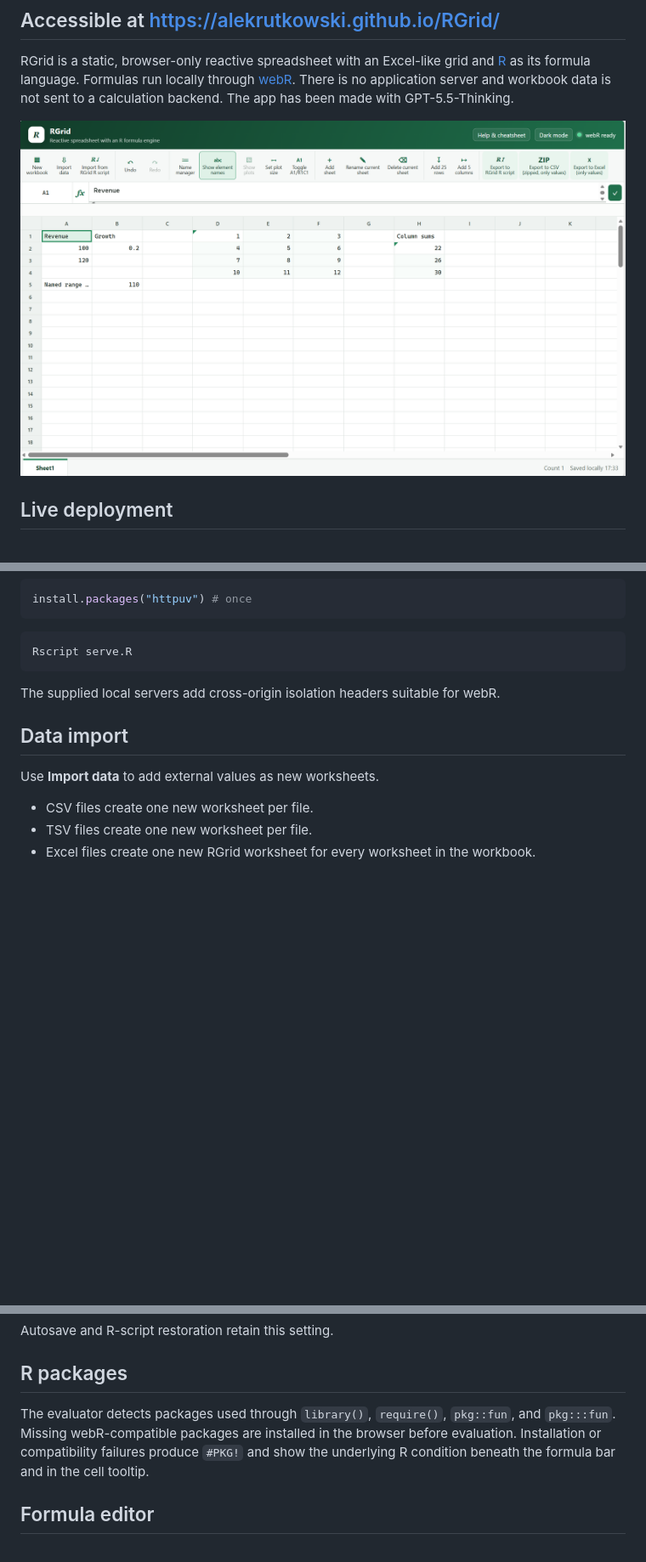
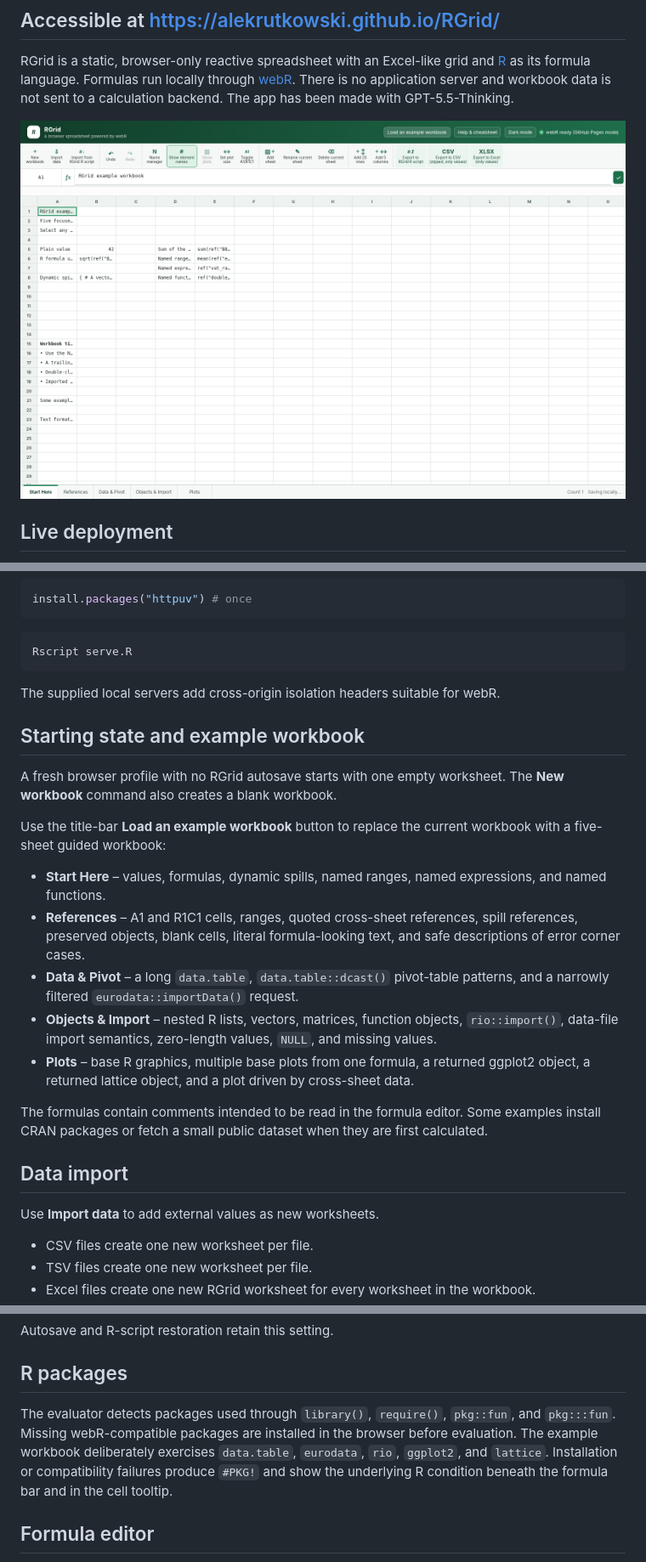
Before and after one commit to alekrutkowski/RGrid, a Markdown page: README.md, 3 parts joined by grey strips. Shown at 85% size. Rendered like a GitHub page; pictures changed too: docs/rgrid-v10.png (added); blank space fills up the shorter version.

Commit message:
fresh open = no example; added: example button, markdown in pure text cells

```diff
--- a/README.md
+++ b/README.md
@@ -4,7 +4,7 @@
 
 RGrid is a static, browser-only reactive spreadsheet with an Excel-like grid and [R](https://en.wikipedia.org/wiki/R_%28programming_language%29) as its formula language. Formulas run locally through [webR](https://docs.r-wasm.org/webr). There is no application server and workbook data is not sent to a calculation backend. The app has been made with GPT-5.5-Thinking.
 
-![RGrid 0.8.0 interface](docs/rgrid-v8.png)
+![RGrid 0.9.2 example workbook](docs/rgrid-v10.png)
 
 ## Live deployment
 
@@ -36,6 +36,20 @@ Rscript serve.R
 
 The supplied local servers add cross-origin isolation headers suitable for webR.
 
+## Starting state and example workbook
+
+A fresh browser profile with no RGrid autosave starts with one empty worksheet. The **New workbook** command also creates a blank workbook.
+
+Use the title-bar **Load an example workbook** button to replace the current workbook with a five-sheet guided workbook:
+
+- **Start Here** – values, formulas, dynamic spills, named ranges, named expressions, and named functions.
+- **References** – A1 and R1C1 cells, ranges, quoted cross-sheet references, spill references, preserved objects, blank cells, literal formula-looking text, and safe descriptions of error corner cases.
+- **Data & Pivot** – a long `data.table`, `data.table::dcast()` pivot-table patterns, and a narrowly filtered `eurodata::importData()` request.
+- **Objects & Import** – nested R lists, vectors, matrices, function objects, `rio::import()`, data-file import semantics, zero-length values, `NULL`, and missing values.
+- **Plots** – base R graphics, multiple base plots from one formula, a returned ggplot2 object, a returned lattice object, and a plot driven by cross-sheet data.
+
+The formulas contain comments intended to be read in the formula editor. Some examples install CRAN packages or fetch a small public dataset when they are first calculated.
+
 ## Data import
 
 Use **Import data** to add external values as new worksheets.
@@ -118,7 +143,7 @@ Autosave and R-script restoration retain this setting.
 
 ## R packages
 
-The evaluator detects packages used through `library()`, `require()`, `pkg::fun`, and `pkg:::fun`. Missing webR-compatible packages are installed in the browser before evaluation. Installation or compatibility failures produce `#PKG!` and show the underlying R condition beneath the formula bar and in the cell tooltip.
+The evaluator detects packages used through `library()`, `require()`, `pkg::fun`, and `pkg:::fun`. Missing webR-compatible packages are installed in the browser before evaluation. The example workbook deliberately exercises `data.table`, `eurodata`, `rio`, `ggplot2`, and `lattice`. Installation or compatibility failures produce `#PKG!` and show the underlying R condition beneath the formula bar and in the cell tooltip.
 
 ## Formula editor
 
```
Also changed, not shown: other parts of README.md (+14 -3 lines), CHANGELOG.md (+42 -0 lines), RELEASE_NOTES.md (+13 -13 lines), docs/rgrid-v9.png (added), 14 other files.
